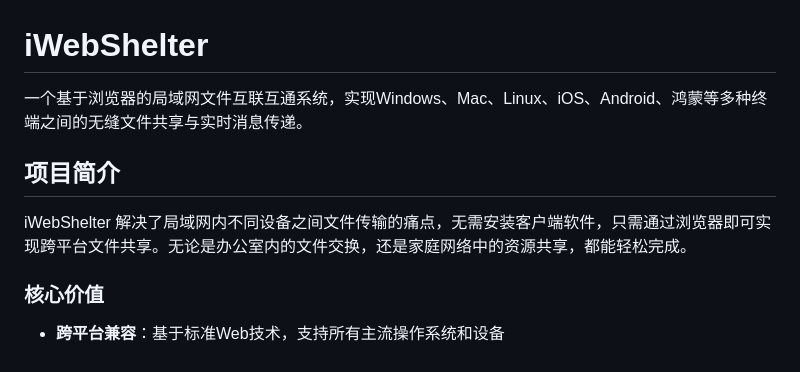
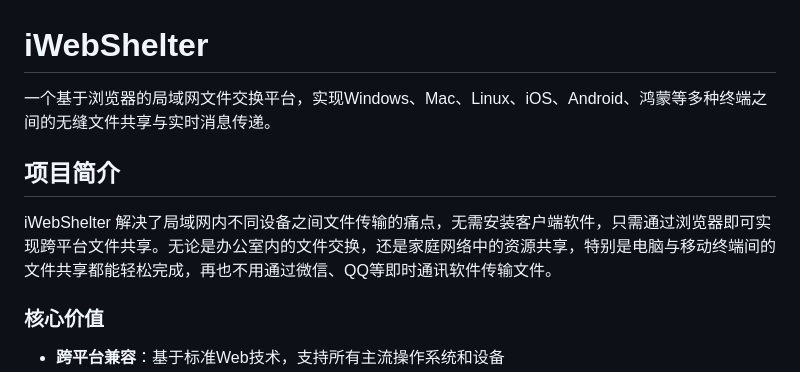
Before and after one commit to Meence/iWebShelter, a Markdown page: README.md, the part around the change. Drawn GitHub-style.

```diff
--- a/README.md
+++ b/README.md
@@ -1,10 +1,10 @@
 # iWebShelter
 
-一个基于浏览器的局域网文件互联互通系统，实现Windows、Mac、Linux、iOS、Android、鸿蒙等多种终端之间的无缝文件共享与实时消息传递。
+一个基于浏览器的局域网文件交换平台，实现Windows、Mac、Linux、iOS、Android、鸿蒙等多种终端之间的无缝文件共享与实时消息传递。
 
 ## 项目简介
 
-iWebShelter 解决了局域网内不同设备之间文件传输的痛点，无需安装客户端软件，只需通过浏览器即可实现跨平台文件共享。无论是办公室内的文件交换，还是家庭网络中的资源共享，都能轻松完成。
+iWebShelter 解决了局域网内不同设备之间文件传输的痛点，无需安装客户端软件，只需通过浏览器即可实现跨平台文件共享。无论是办公室内的文件交换，还是家庭网络中的资源共享，特别是电脑与移动终端间的文件共享都能轻松完成，再也不用通过微信、QQ等即时通讯软件传输文件。
 
 ### 核心价值
 - **跨平台兼容**：基于标准Web技术，支持所有主流操作系统和设备
```
